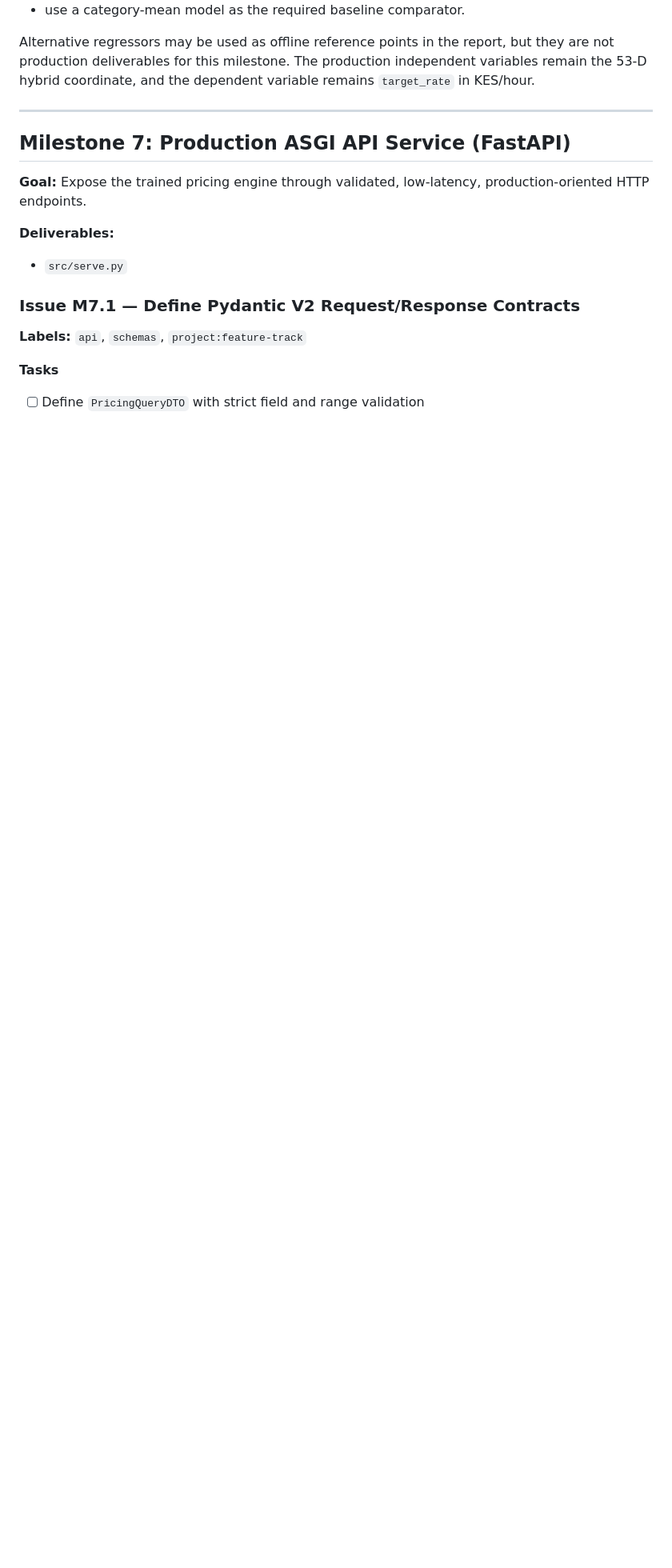
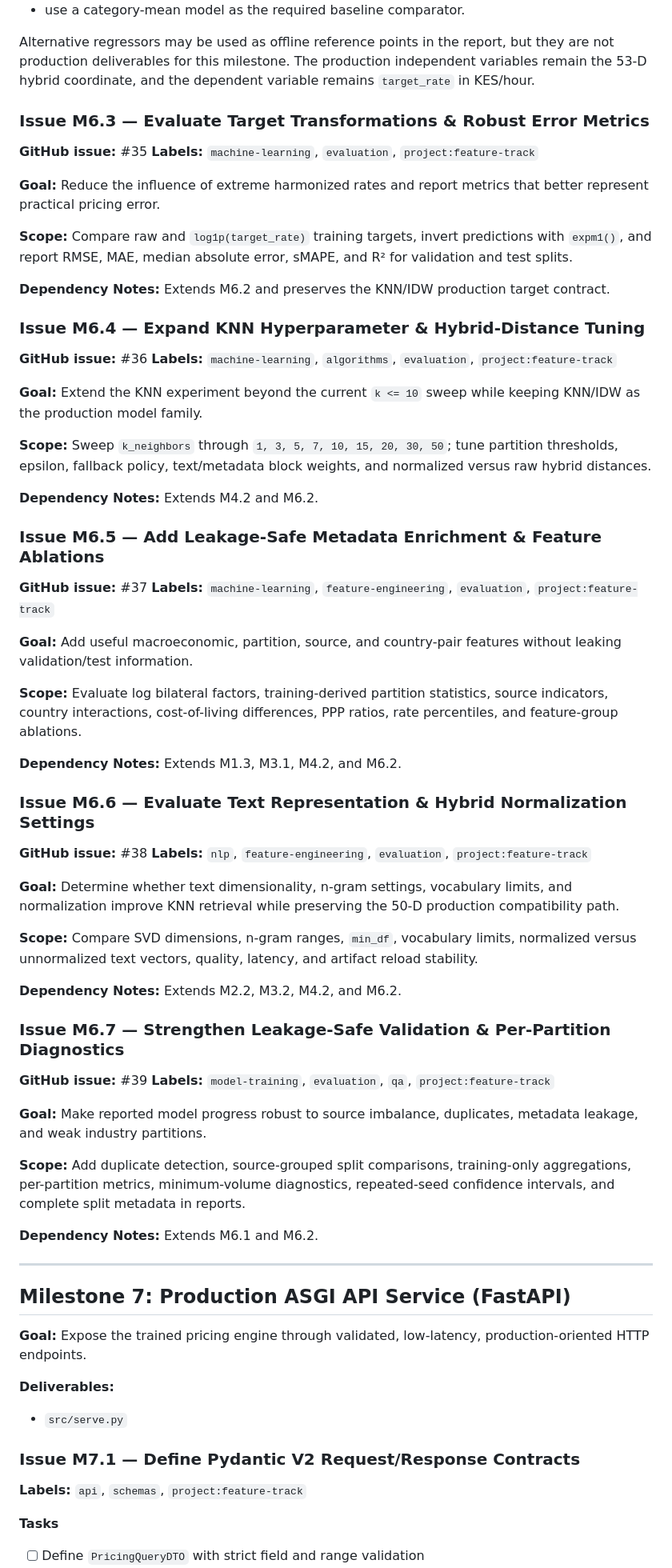
Before and after one commit to tyejaedon/Price-Optimization-Model, a Markdown page: docs/Project_Milestones_and_Issues.md, the part around the change. Shown at 80% size. Drawn GitHub-style; blank space fills up the shorter version.

Commit message:
docs: add M6 model quality experiment issues
Track robust target metrics, KNN tuning, leakage-safe feature enrichment, text representation experiments, and validation diagnostics.

Refs #12

```diff
--- a/docs/Project_Milestones_and_Issues.md
+++ b/docs/Project_Milestones_and_Issues.md
@@ -320,6 +320,56 @@ The experimental workflow should focus on tuning the KNN approach rather than in
 
 Alternative regressors may be used as offline reference points in the report, but they are not production deliverables for this milestone. The production independent variables remain the 53-D hybrid coordinate, and the dependent variable remains `target_rate` in KES/hour.
 
+### Issue M6.3 — Evaluate Target Transformations & Robust Error Metrics
+**GitHub issue:** #35
+**Labels:** `machine-learning`, `evaluation`, `project:feature-track`
+
+**Goal:** Reduce the influence of extreme harmonized rates and report metrics that better represent practical pricing error.
+
+**Scope:** Compare raw and `log1p(target_rate)` training targets, invert predictions with `expm1()`, and report RMSE, MAE, median absolute error, sMAPE, and R² for validation and test splits.
+
+**Dependency Notes:** Extends M6.2 and preserves the KNN/IDW production target contract.
+
+### Issue M6.4 — Expand KNN Hyperparameter & Hybrid-Distance Tuning
+**GitHub issue:** #36
+**Labels:** `machine-learning`, `algorithms`, `evaluation`, `project:feature-track`
+
+**Goal:** Extend the KNN experiment beyond the current `k <= 10` sweep while keeping KNN/IDW as the production model family.
+
+**Scope:** Sweep `k_neighbors` through `1, 3, 5, 7, 10, 15, 20, 30, 50`; tune partition thresholds, epsilon, fallback policy, text/metadata block weights, and normalized versus raw hybrid distances.
+
+**Dependency Notes:** Extends M4.2 and M6.2.
+
+### Issue M6.5 — Add Leakage-Safe Metadata Enrichment & Feature Ablations
+**GitHub issue:** #37
+**Labels:** `machine-learning`, `feature-engineering`, `evaluation`, `project:feature-track`
+
+**Goal:** Add useful macroeconomic, partition, source, and country-pair features without leaking validation/test information.
+
+**Scope:** Evaluate log bilateral factors, training-derived partition statistics, source indicators, country interactions, cost-of-living differences, PPP ratios, rate percentiles, and feature-group ablations.
+
+**Dependency Notes:** Extends M1.3, M3.1, M4.2, and M6.2.
+
+### Issue M6.6 — Evaluate Text Representation & Hybrid Normalization Settings
+**GitHub issue:** #38
+**Labels:** `nlp`, `feature-engineering`, `evaluation`, `project:feature-track`
+
+**Goal:** Determine whether text dimensionality, n-gram settings, vocabulary limits, and normalization improve KNN retrieval while preserving the 50-D production compatibility path.
+
+**Scope:** Compare SVD dimensions, n-gram ranges, `min_df`, vocabulary limits, normalized versus unnormalized text vectors, quality, latency, and artifact reload stability.
+
+**Dependency Notes:** Extends M2.2, M3.2, M4.2, and M6.2.
+
+### Issue M6.7 — Strengthen Leakage-Safe Validation & Per-Partition Diagnostics
+**GitHub issue:** #39
+**Labels:** `model-training`, `evaluation`, `qa`, `project:feature-track`
+
+**Goal:** Make reported model progress robust to source imbalance, duplicates, metadata leakage, and weak industry partitions.
+
+**Scope:** Add duplicate detection, source-grouped split comparisons, training-only aggregations, per-partition metrics, minimum-volume diagnostics, repeated-seed confidence intervals, and complete split metadata in reports.
+
+**Dependency Notes:** Extends M6.1 and M6.2.
+
 ---
 
 ## Milestone 7: Production ASGI API Service (FastAPI)
```
